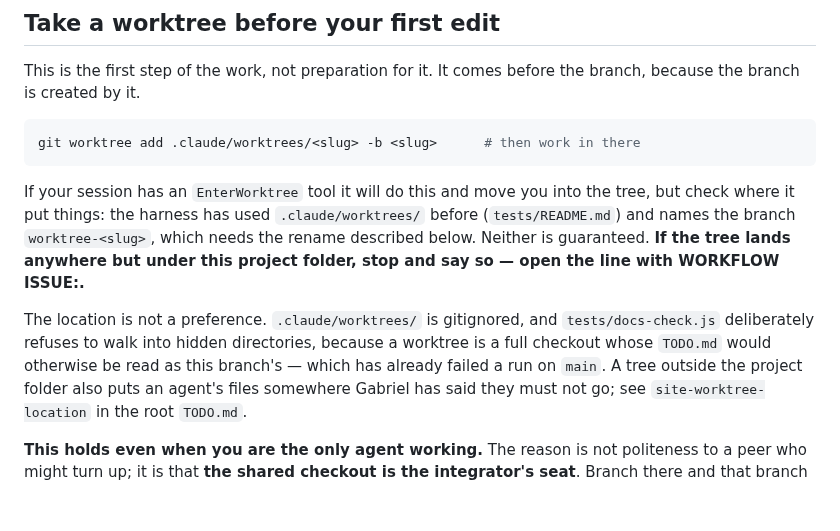
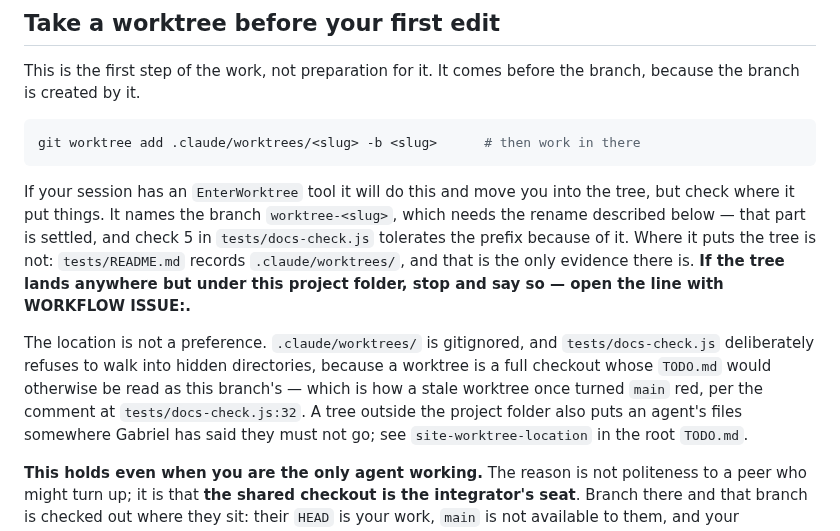
Before and after one commit to gabe-sd/gabe-sd.github.io, a Markdown page: WORKER.md, the part around the change. Drawn GitHub-style; blank space fills up the shorter version.

````diff
--- a/WORKER.md
+++ b/WORKER.md
@@ -35,15 +35,18 @@ git worktree add .claude/worktrees/<slug> -b <slug>      # then work in there
 ```
 
 If your session has an `EnterWorktree` tool it will do this and move you into the
-tree, but check where it put things: the harness has used `.claude/worktrees/`
-before (`tests/README.md`) and names the branch `worktree-<slug>`, which needs the
-rename described below. Neither is guaranteed. **If the tree lands anywhere but
-under this project folder, stop and say so — open the line with WORKFLOW ISSUE:.**
+tree, but check where it put things. It names the branch `worktree-<slug>`, which
+needs the rename described below — that part is settled, and check 5 in
+`tests/docs-check.js` tolerates the prefix because of it. Where it puts the tree
+is not: `tests/README.md` records `.claude/worktrees/`, and that is the only
+evidence there is. **If the tree lands anywhere but under this project folder,
+stop and say so — open the line with WORKFLOW ISSUE:.**
 
 The location is not a preference. `.claude/worktrees/` is gitignored, and
 `tests/docs-check.js` deliberately refuses to walk into hidden directories,
 because a worktree is a full checkout whose `TODO.md` would otherwise be read as
-this branch's — which has already failed a run on `main`. A tree outside the
+this branch's — which is how a stale worktree once turned `main` red, per the
+comment at `tests/docs-check.js:32`. A tree outside the
 project folder also puts an agent's files somewhere Gabriel has said they must not
 go; see `site-worktree-location` in the root `TODO.md`.
 
````
Also changed, not shown: TODO.md (+8 -6 lines).
